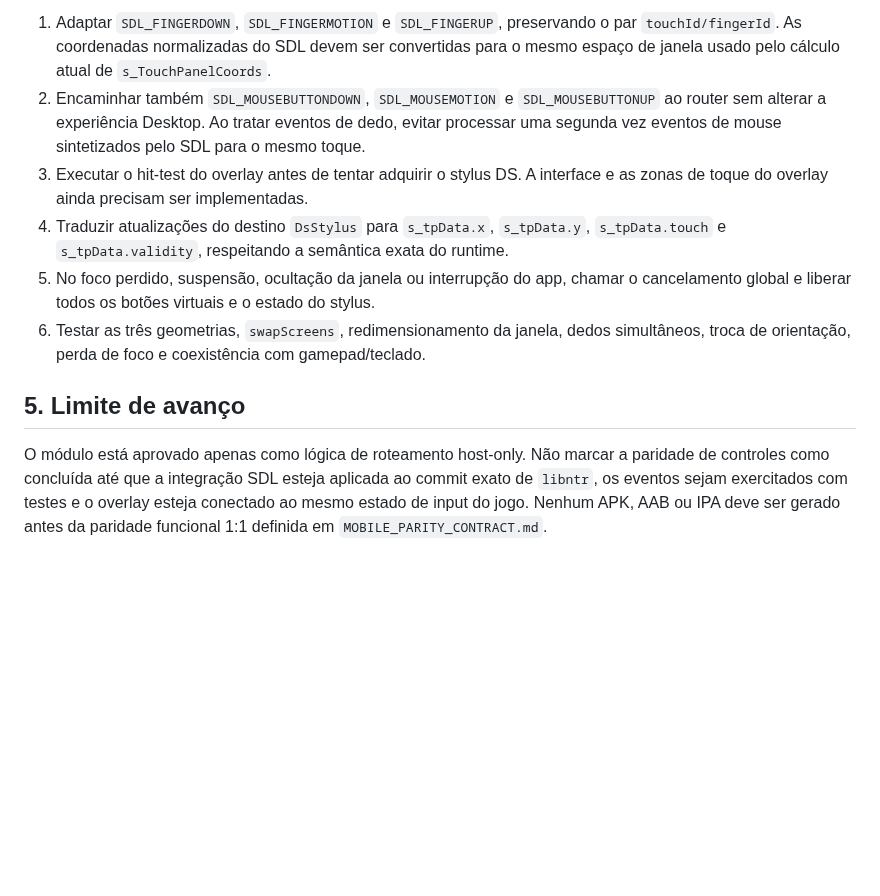
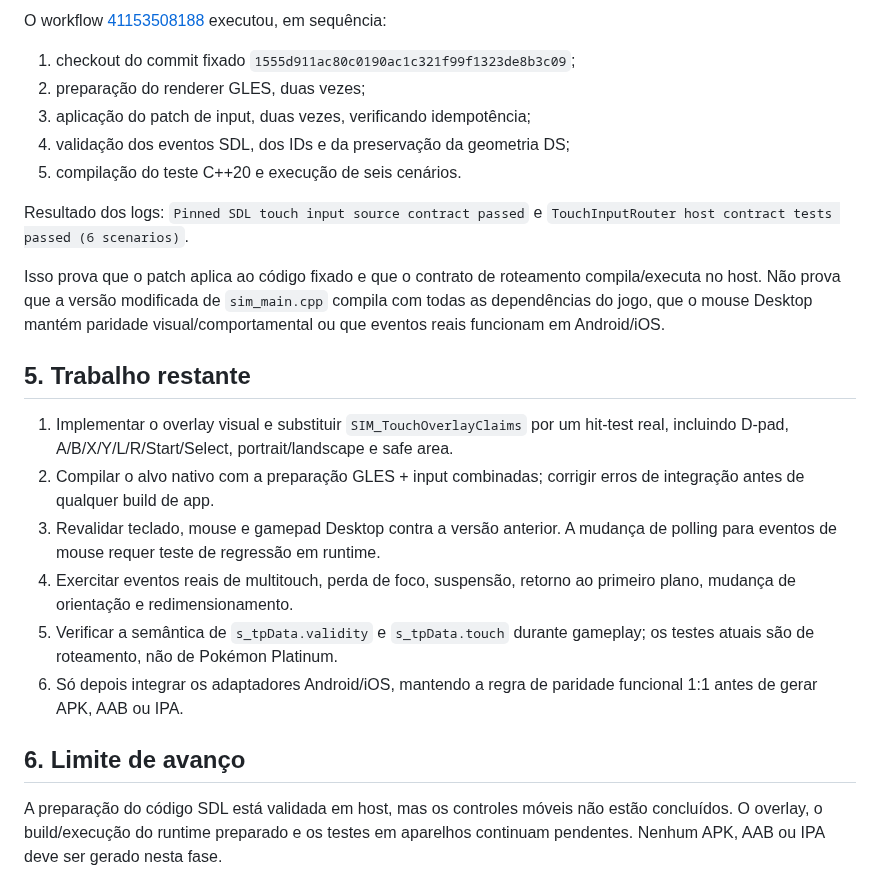
Before and after one commit to CarlosCosta07-s/Platina_reluzente-, a Markdown page: docs/MOBILE_INPUT_AUDIT.md, the part around one of its changes. GitHub-like rendering; blank space fills up the shorter version.

```diff
--- a/docs/MOBILE_INPUT_AUDIT.md
+++ b/docs/MOBILE_INPUT_AUDIT.md
@@ -52,11 +47,25 @@ O teste não usa SDL, ROM, dados extraídos nem renderer. Ele prova o contrato d
 
-1. Adaptar `SDL_FINGERDOWN`, `SDL_FINGERMOTION` e `SDL_FINGERUP`, preservando o par `touchId/fingerId`. As coordenadas normalizadas do SDL devem ser convertidas para o mesmo espaço de janela usado pelo cálculo atual de `s_TouchPanelCoords`.
-2. Encaminhar também `SDL_MOUSEBUTTONDOWN`, `SDL_MOUSEMOTION` e `SDL_MOUSEBUTTONUP` ao router sem alterar a experiência Desktop. Ao tratar eventos de dedo, evitar processar uma segunda vez eventos de mouse sintetizados pelo SDL para o mesmo toque.
-3. Executar o hit-test do overlay antes de tentar adquirir o stylus DS. A interface e as zonas de toque do overlay ainda precisam ser implementadas.
-4. Traduzir atualizações do destino `DsStylus` para `s_tpData.x`, `s_tpData.y`, `s_tpData.touch` e `s_tpData.validity`, respeitando a semântica exata do runtime.
-5. No foco perdido, suspensão, ocultação da janela ou interrupção do app, chamar o cancelamento global e liberar todos os botões virtuais e o estado do stylus.
-6. Testar as três geometrias, `swapScreens`, redimensionamento da janela, dedos simultâneos, troca de orientação, perda de foco e coexistência com gamepad/teclado.
+O workflow [41153508188](https://github.com/CarlosCosta07-s/Platina_reluzente-/actions/runs/41153508188) executou, em sequência:
 
-## 5. Limite de avanço
+1. checkout do commit fixado `1555d911ac80c0190ac1c321f99f1323de8b3c09`;
+2. preparação do renderer GLES, duas vezes;
+3. aplicação do patch de input, duas vezes, verificando idempotência;
+4. validação dos eventos SDL, dos IDs e da preservação da geometria DS;
+5. compilação do teste C++20 e execução de seis cenários.
 
-O módulo está aprovado apenas como lógica de roteamento host-only. Não marcar a paridade de controles como concluída até que a integração SDL esteja aplicada ao commit exato de `libntr`, os eventos sejam exercitados com testes e o overlay esteja conectado ao mesmo estado de input do jogo. Nenhum APK, AAB ou IPA deve ser gerado antes da paridade funcional 1:1 definida em `MOBILE_PARITY_CONTRACT.md`.
+Resultado dos logs: `Pinned SDL touch input source contract passed` e `TouchInputRouter host contract tests passed (6 scenarios)`.
+
+Isso prova que o patch aplica ao código fixado e que o contrato de roteamento compila/executa no host. Não prova que a versão modificada de `sim_main.cpp` compila com todas as dependências do jogo, que o mouse Desktop mantém paridade visual/comportamental ou que eventos reais funcionam em Android/iOS.
+
+## 5. Trabalho restante
+
+1. Implementar o overlay visual e substituir `SIM_TouchOverlayClaims` por um hit-test real, incluindo D-pad, A/B/X/Y/L/R/Start/Select, portrait/landscape e safe area.
+2. Compilar o alvo nativo com a preparação GLES + input combinadas; corrigir erros de integração antes de qualquer build de app.
+3. Revalidar teclado, mouse e gamepad Desktop contra a versão anterior. A mudança de polling para eventos de mouse requer teste de regressão em runtime.
+4. Exercitar eventos reais de multitouch, perda de foco, suspensão, retorno ao primeiro plano, mudança de orientação e redimensionamento.
+5. Verificar a semântica de `s_tpData.validity` e `s_tpData.touch` durante gameplay; os testes atuais são de roteamento, não de Pokémon Platinum.
+6. Só depois integrar os adaptadores Android/iOS, mantendo a regra de paridade funcional 1:1 antes de gerar APK, AAB ou IPA.
+
+## 6. Limite de avanço
+
+A preparação do código SDL está validada em host, mas os controles móveis não estão concluídos. O overlay, o build/execução do runtime preparado e os testes em aparelhos continuam pendentes. Nenhum APK, AAB ou IPA deve ser gerado nesta fase.
```
Also changed, not shown: other parts of docs/MOBILE_INPUT_AUDIT.md (+26 -31 lines).
